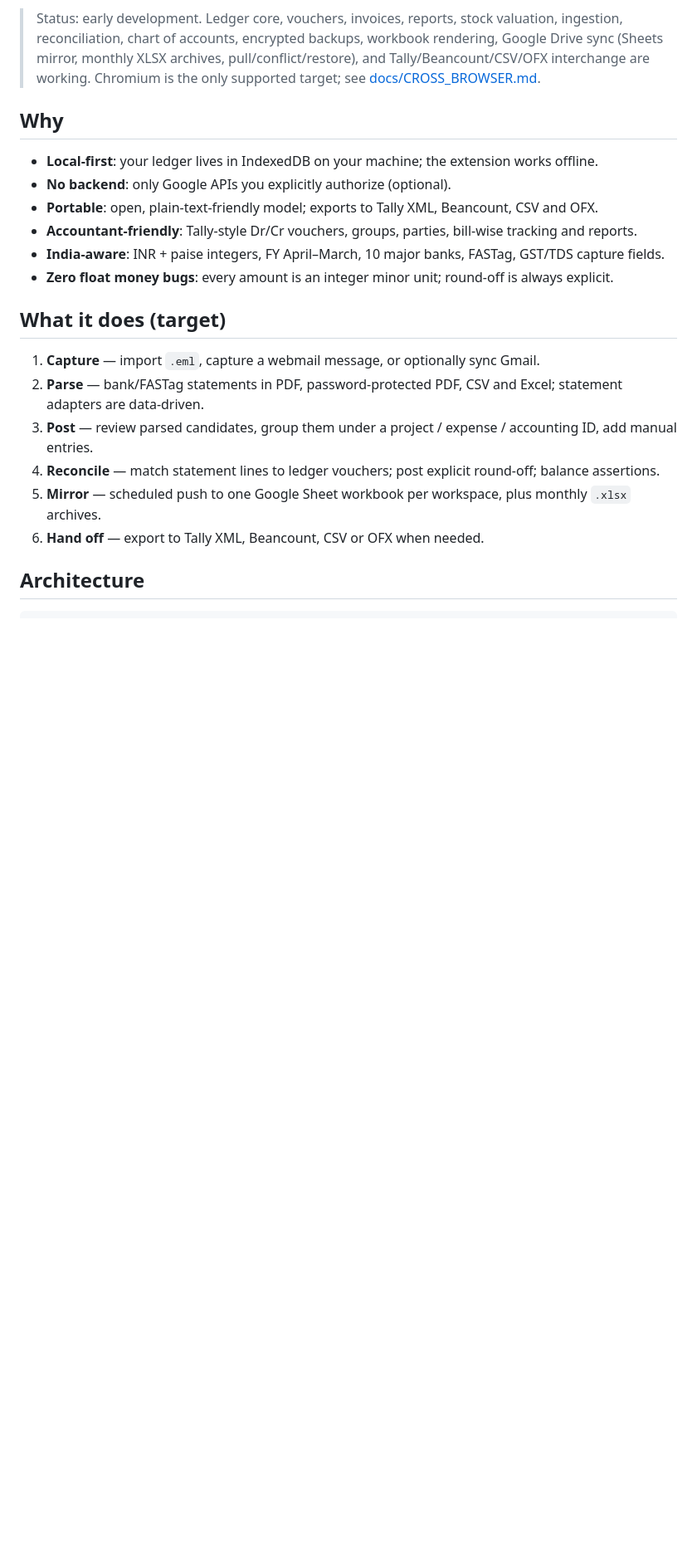
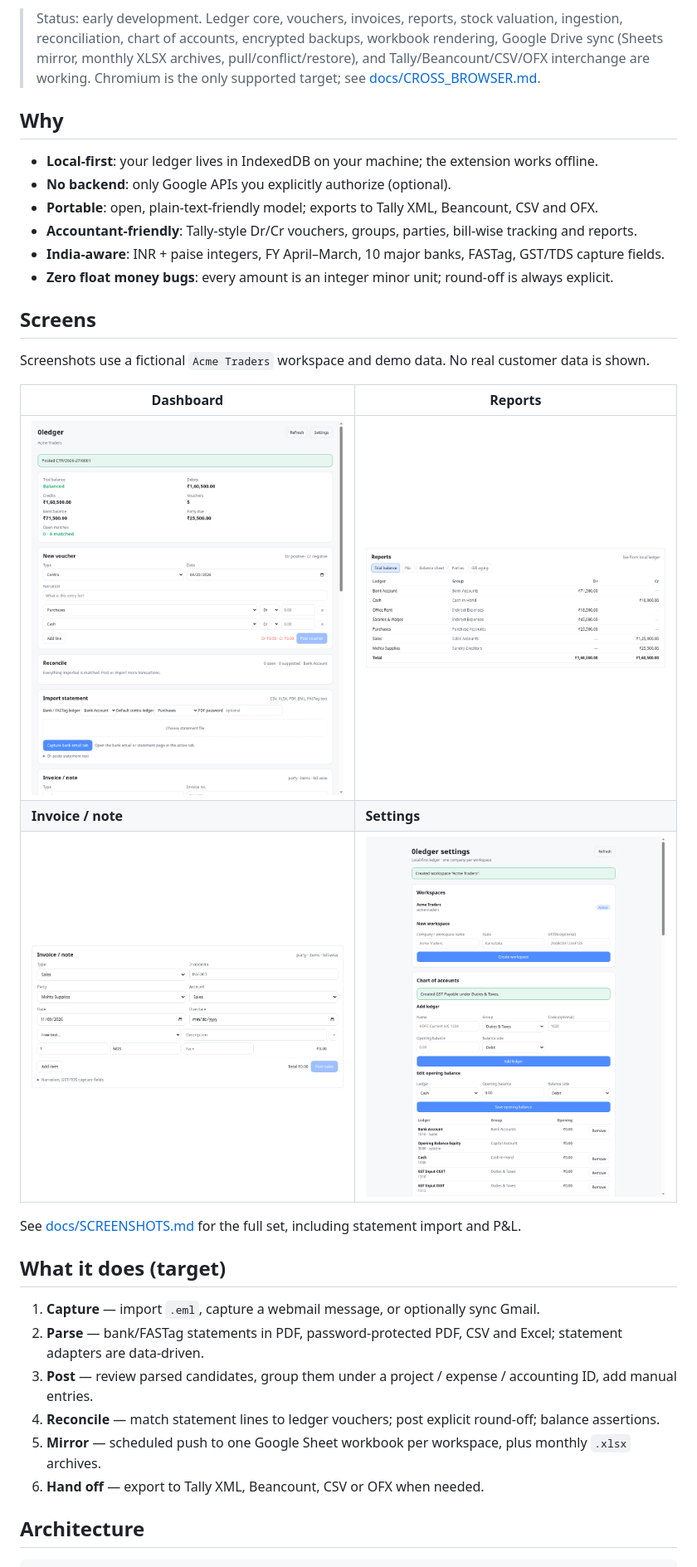
Before and after one commit to amharik/0ledger, a Markdown page: README.md, the part around one of its changes. Shown at 83% size. GitHub-like rendering; pictures changed too: docs/screenshots/dashboard.png (added), docs/screenshots/invoice.png (added), docs/screenshots/reports.png (added); blank space fills up the shorter version.

Commit message:
docs: add UI screenshots

```diff
--- a/README.md
+++ b/README.md
@@ -14,6 +14,18 @@ Local-first, double-entry bookkeeping for Indian businesses — in a browser ext
 - **Accountant-friendly**: Tally-style Dr/Cr vouchers, groups, parties, bill-wise tracking and reports.
 - **India-aware**: INR + paise integers, FY April–March, 10 major banks, FASTag, GST/TDS capture fields.
 - **Zero float money bugs**: every amount is an integer minor unit; round-off is always explicit.
+
+## Screens
+
+Screenshots use a fictional `Acme Traders` workspace and demo data. No real customer data is shown.
+
+| Dashboard | Reports |
+| --- | --- |
+| ![0ledger dashboard](docs/screenshots/dashboard.png) | ![Trial balance report](docs/screenshots/reports.png) |
+| **Invoice / note** | **Settings** |
+| ![Invoice entry with GST and TDS fields](docs/screenshots/invoice.png) | ![Workspace and chart of accounts settings](docs/screenshots/settings.png) |
+
+See [docs/SCREENSHOTS.md](docs/SCREENSHOTS.md) for the full set, including statement import and P&L.
 
 ## What it does (target)
 
```
Also changed, not shown: other parts of README.md (+2 -0 lines), docs/SCREENSHOTS.md (added, +25 -0 lines), docs/screenshots/import.png (added), docs/screenshots/reports-pnl.png (added).
